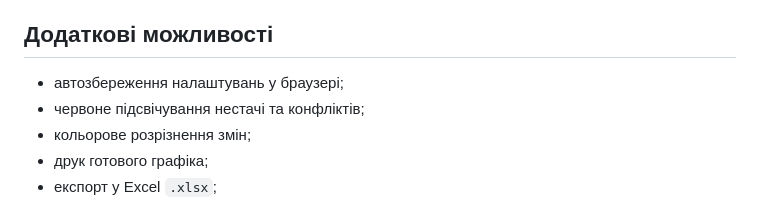
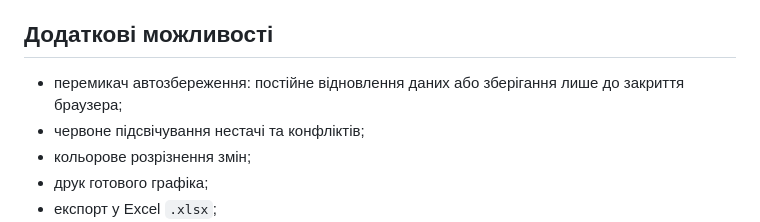
Before and after one commit to mixa4y/grafik-cherguvan-site, a Markdown page: README.md, the part around the change. GitHub-like rendering.

Commit message:
Уточнити режими автозбереження

```diff
--- a/README.md
+++ b/README.md
@@ -62,7 +62,7 @@
 
 ## Додаткові можливості
 
-- автозбереження налаштувань у браузері;
+- перемикач автозбереження: постійне відновлення даних або зберігання лише до закриття браузера;
 - червоне підсвічування нестачі та конфліктів;
 - кольорове розрізнення змін;
 - друк готового графіка;
```
